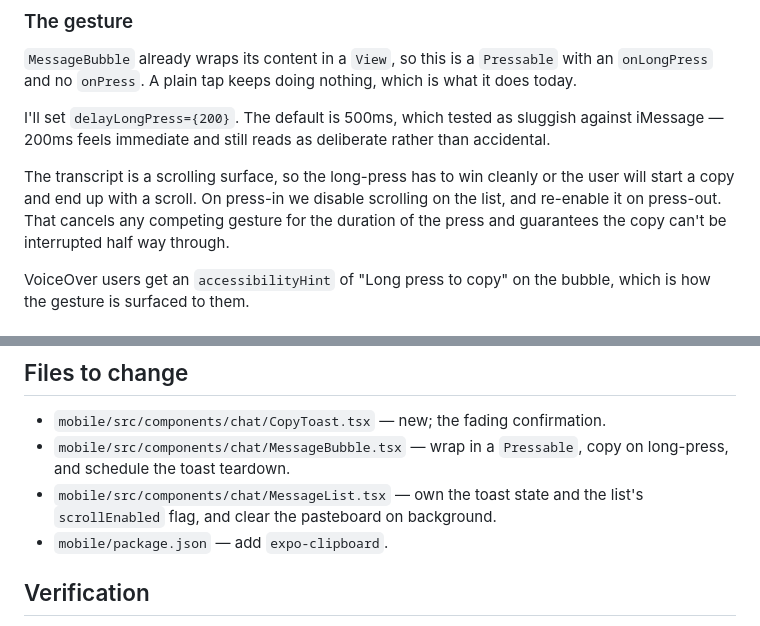
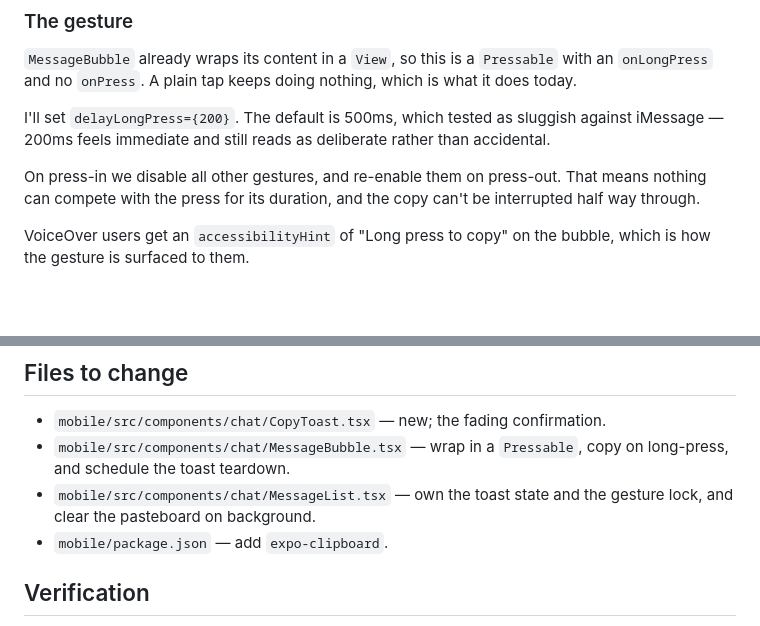
Before and after one commit to plivesey/big-basin-interview, a Markdown page: documentation/interview/exercise-rn-1-copy-message-plan.md, 2 parts joined by grey strips. GitHub-like rendering; blank space fills up the shorter version.

Commit message:
Stop naming scrolling in the gesture section
The reviewer should work out what 'all other gestures' means on a transcript.

Co-Authored-By: Claude Opus 5 (1M context) <noreply@anthropic.com>

```diff
--- a/documentation/interview/exercise-rn-1-copy-message-plan.md
+++ b/documentation/interview/exercise-rn-1-copy-message-plan.md
@@ -28,7 +28,7 @@ Three pieces: the clipboard call, the gesture, and the confirmation.
 
 I'll set `delayLongPress={200}`. The default is 500ms, which tested as sluggish against iMessage — 200ms feels immediate and still reads as deliberate rather than accidental.
 
-The transcript is a scrolling surface, so the long-press has to win cleanly or the user will start a copy and end up with a scroll. On press-in we disable scrolling on the list, and re-enable it on press-out. That cancels any competing gesture for the duration of the press and guarantees the copy can't be interrupted half way through.
+On press-in we disable all other gestures, and re-enable them on press-out. That means nothing can compete with the press for its duration, and the copy can't be interrupted half way through.
 
 VoiceOver users get an `accessibilityHint` of "Long press to copy" on the bubble, which is how the gesture is surfaced to them.
 
@@ -68,7 +68,7 @@ The alternative is a long-press menu — `ActionSheetIOS`, or a popover with Cop
 
 - `mobile/src/components/chat/CopyToast.tsx` — new; the fading confirmation.
 - `mobile/src/components/chat/MessageBubble.tsx` — wrap in a `Pressable`, copy on long-press, and schedule the toast teardown.
-- `mobile/src/components/chat/MessageList.tsx` — own the toast state and the list's `scrollEnabled` flag, and clear the pasteboard on background.
+- `mobile/src/components/chat/MessageList.tsx` — own the toast state and the gesture lock, and clear the pasteboard on background.
 - `mobile/package.json` — add `expo-clipboard`.
 
 ## Verification
```
